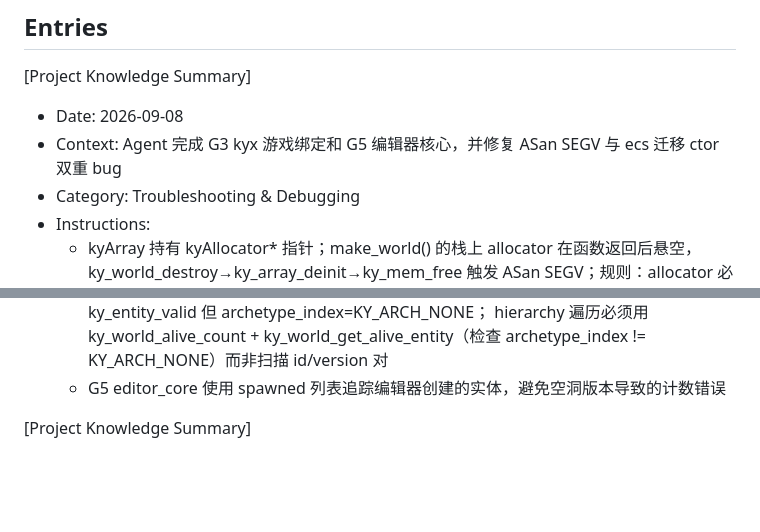
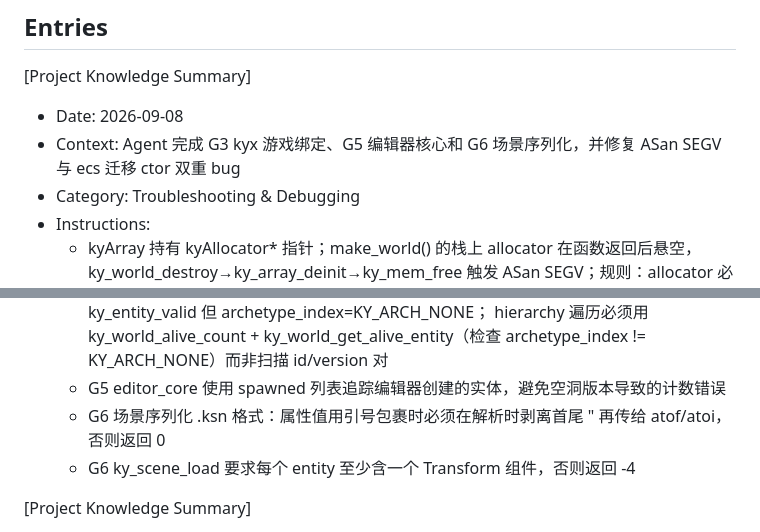
Before and after one commit to sqxy090123/Kronyx, a Markdown page: .monkeycode/MEMORY.md, 2 parts joined by grey strips. Drawn GitHub-style; blank space fills up the shorter version.

Commit message:
docs: update MEMORY.md with G6 scene serialization knowledge Co-authored-by: monkeycode-ai <monkeycode-ai@chaitin.com>

```diff
--- a/.monkeycode/MEMORY.md
+++ b/.monkeycode/MEMORY.md
@@ -33,7 +33,7 @@ Entries discovered by the Agent during task execution should follow this format:
 
 [Project Knowledge Summary]
 - Date: 2026-09-08
-- Context: Agent 完成 G3 kyx 游戏绑定和 G5 编辑器核心，并修复 ASan SEGV 与 ecs 迁移 ctor 双重 bug
+- Context: Agent 完成 G3 kyx 游戏绑定、G5 编辑器核心和 G6 场景序列化，并修复 ASan SEGV 与 ecs 迁移 ctor 双重 bug
 - Category: Troubleshooting & Debugging
 - Instructions:
   - kyArray 持有 kyAllocator* 指针；make_world() 的栈上 allocator 在函数返回后悬空，ky_world_destroy→ky_array_deinit→ky_mem_free 触发 ASan SEGV；规则：allocator 必须比 world 活得久（static kyAllocator g_alloc 或平台世界结构体成员）
@@ -43,6 +43,8 @@ Entries discovered by the Agent during task execution should follow this format:
   - ky_view_begin 内部已调用一次 ky_view_next；不能在 begin 后再调 next 获取第一个结果，否则跳过一个实体
   - ECS despawn 会递增 slot version 但不清除 slot，导致 {id, old_ver+1} 通过 ky_entity_valid 但 archetype_index=KY_ARCH_NONE； hierarchy 遍历必须用 ky_world_alive_count + ky_world_get_alive_entity（检查 archetype_index != KY_ARCH_NONE）而非扫描 id/version 对
   - G5 editor_core 使用 spawned 列表追踪编辑器创建的实体，避免空洞版本导致的计数错误
+  - G6 场景序列化 .ksn 格式：属性值用引号包裹时必须在解析时剥离首尾 " 再传给 atof/atoi，否则返回 0
+  - G6 ky_scene_load 要求每个 entity 至少含一个 Transform 组件，否则返回 -4
 
 [Project Knowledge Summary]
 - Date: 2026-09-04
```
Also changed, not shown: 2 other files.
